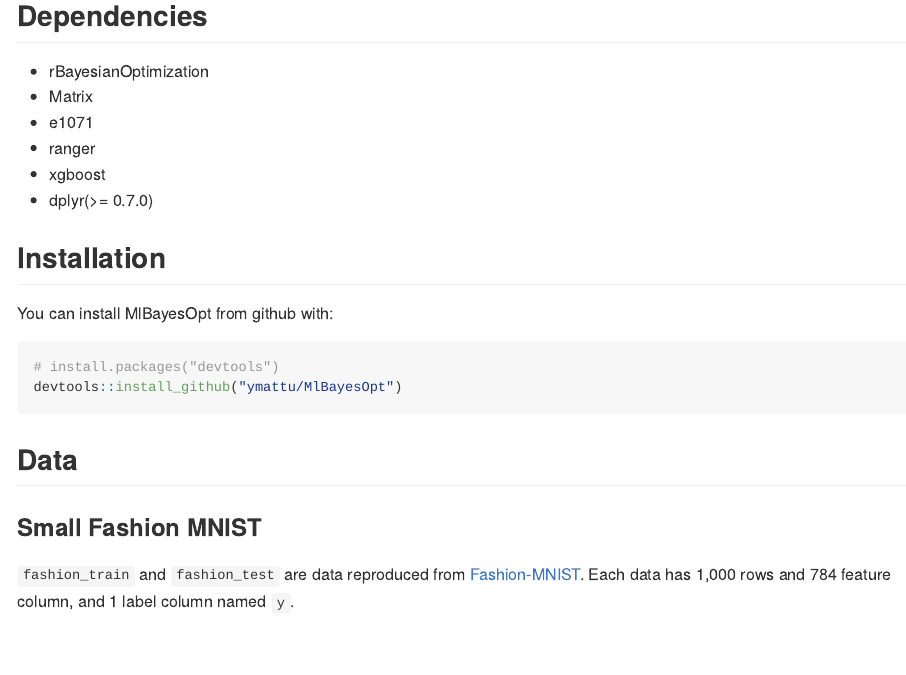
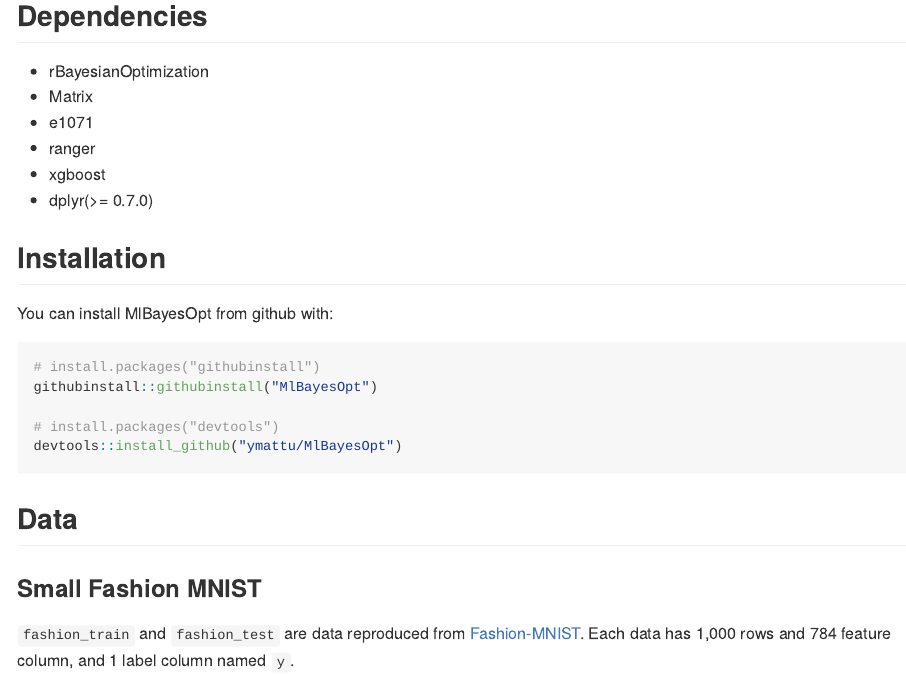
Before and after one commit to ymattu/MlBayesOpt, an R Markdown document (README.Rmd): the page in a window 1100 px wide, from 260 px down. The pictures show the output file README.md that the author committed with the source, drawn offline in the style of GitHub; badge pictures from the web are left out.

Commit message:
add githubinstall in README

````diff
--- a/README.Rmd
+++ b/README.Rmd
@@ -36,6 +36,9 @@
 You can install MlBayesOpt from github with:
 
 ```{r gh-installation, eval = FALSE}
+# install.packages("githubinstall")
+githubinstall::githubinstall("MlBayesOpt")
+
 # install.packages("devtools")
 devtools::install_github("ymattu/MlBayesOpt")
 ```
````
Also changed, not shown: README.md.
